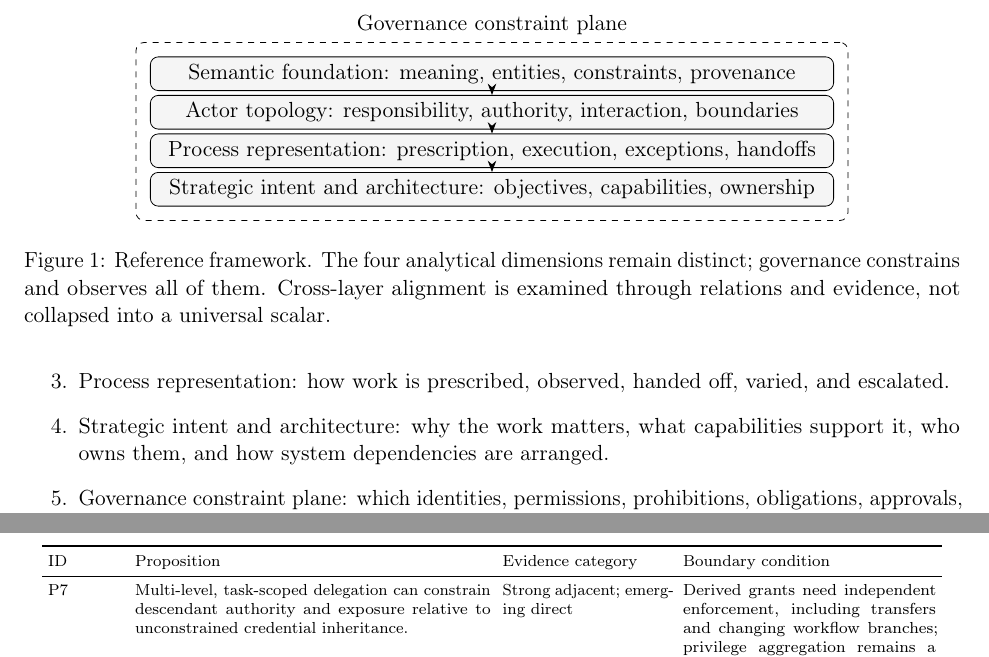
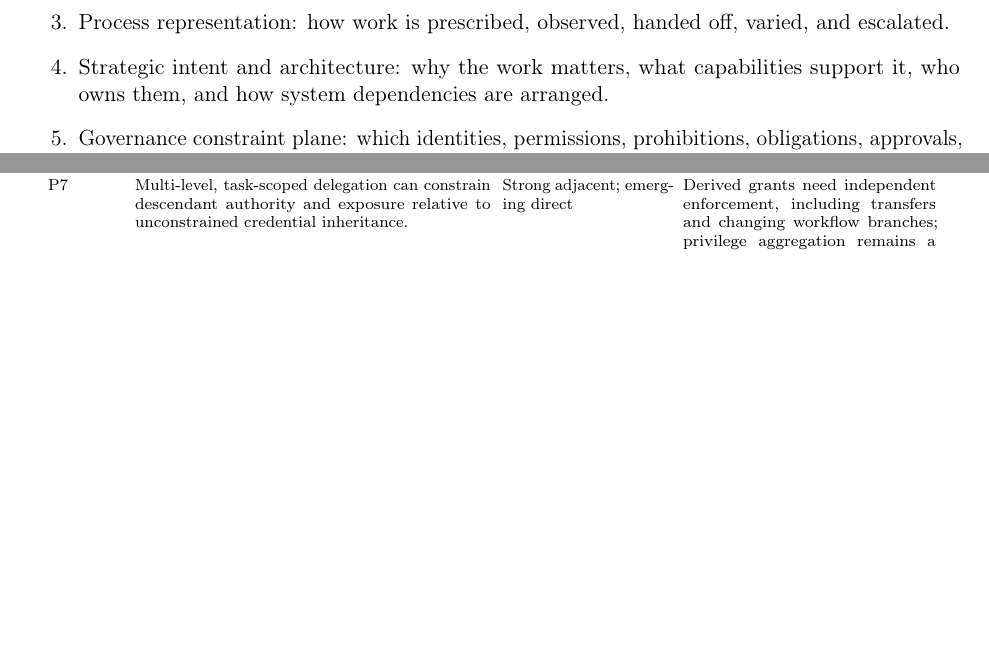
Before and after one commit to jmsbooth/human-agent-enterprise-alignment, a LaTeX paper (paper/main.tex): two parts of pages 9 and 20 of 30 before the commit and two parts of pages 9 and 19 of 29 after it, joined at a grey line, cut at the place of the change, the shorter picture padded with empty space. Compiled offline with pdfLaTeX.

Commit message:
Remove obsolete duplicate framework diagram; retain updated bidirectional architecture figure

```diff
--- a/paper/main.tex
+++ b/paper/main.tex
@@ -145,24 +145,7 @@ This intersection suggests four analytical dimensions and a cross-cutting govern
 
 The layers should not be collapsed into one ontology, one graph, one process model, or one score. Their value comes from making relationships and disagreements inspectable while preserving the distinct questions each representation answers.
 
-\begin{figure}[t]
-\centering
-\begin{tikzpicture}[
-layer/.style={draw, rounded corners, align=center, minimum width=0.73\textwidth, minimum height=0.55cm, fill=gray!8},
-gov/.style={draw, dashed, rounded corners, inner sep=7pt}
-]
-\node[layer] (semantic) {Semantic foundation: meaning, entities, constraints, provenance};
-\node[layer, below=2pt of semantic] (topology) {Actor topology: responsibility, authority, interaction, boundaries};
-\node[layer, below=2pt of topology] (process) {Process representation: prescription, execution, exceptions, handoffs};
-\node[layer, below=2pt of process] (strategy) {Strategic intent and architecture: objectives, capabilities, ownership};
-\node[gov, fit=(semantic)(strategy), label={[align=center]above:Governance constraint plane}] (governance) {};
-\draw[-{Stealth[length=2mm]}] (semantic.south) -- (topology.north);
-\draw[-{Stealth[length=2mm]}] (topology.south) -- (process.north);
-\draw[-{Stealth[length=2mm]}] (process.south) -- (strategy.north);
-\end{tikzpicture}
-\caption{Reference framework. The four analytical dimensions remain distinct; governance constrains and observes all of them. Cross-layer alignment is examined through relations and evidence, not collapsed into a universal scalar.}
-\label{fig:framework}
-\end{figure}
+
 
 \section{The Remaining Alignment Gap}
 \subsection{From representational agreement to runtime applicability}
```
